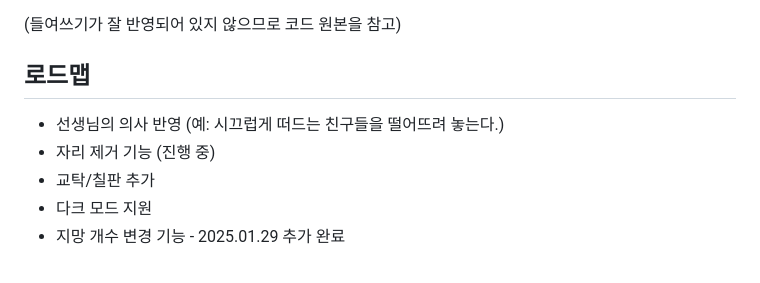
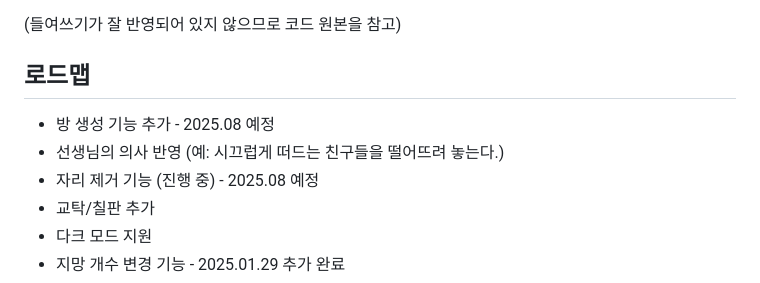
Before and after one commit to dohyun854/opseat, a Markdown page: README.md, the part around the change. Rendered like a GitHub page.

```diff
--- a/README.md
+++ b/README.md
@@ -154,8 +154,9 @@ algorithm SimulatedAnnealingOptimizer(T_max, T_min, E_th, α):
 
 
 ## 로드맵
+- 방 생성 기능 추가 - 2025.08 예정
 - 선생님의 의사 반영 (예: 시끄럽게 떠드는 친구들을 떨어뜨려 놓는다.)
-- 자리 제거 기능 (진행 중)
+- 자리 제거 기능 (진행 중) - 2025.08 예정
 - 교탁/칠판 추가
 - 다크 모드 지원
 - 지망 개수 변경 기능 - 2025.01.29 추가 완료
```
